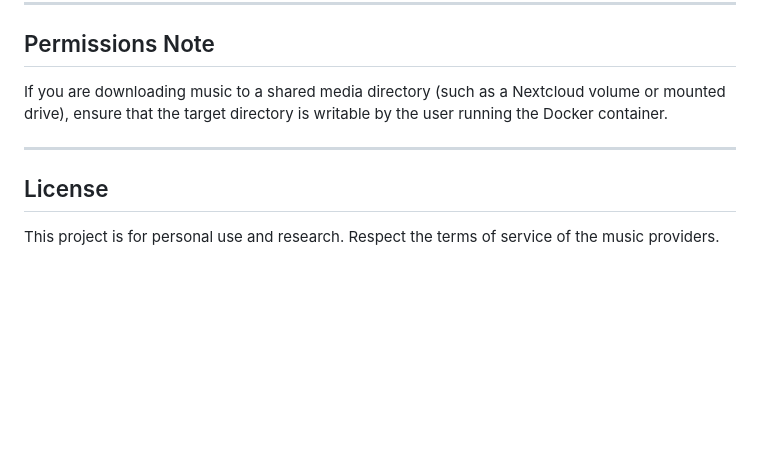
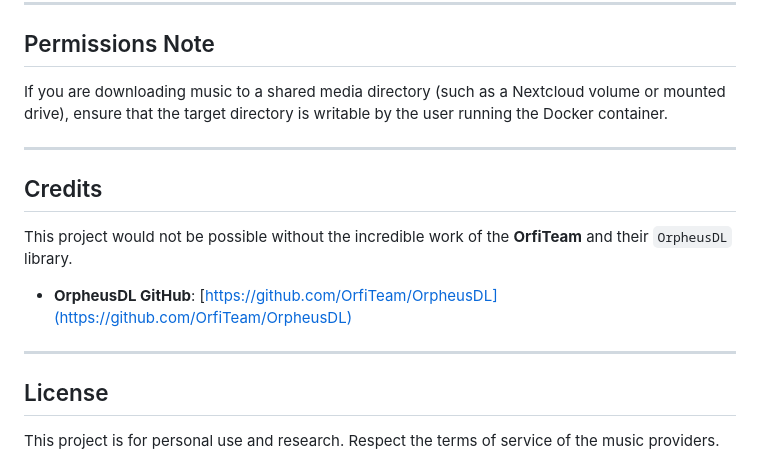
Before and after one commit to winters27/Flaccy, a Markdown page: README.md, the part around the change. Rendered like a GitHub page; blank space fills up the shorter version.

Commit message:
docs: Add credits section to README.md

```diff
--- a/README.md
+++ b/README.md
@@ -183,6 +183,14 @@ If you are downloading music to a shared media directory (such as a Nextcloud vo
 
 ---
 
+## Credits
+
+This project would not be possible without the incredible work of the **OrfiTeam** and their `OrpheusDL` library.
+
+-   **OrpheusDL GitHub**: [https://github.com/OrfiTeam/OrpheusDL](https://github.com/OrfiTeam/OrpheusDL)
+
+---
+
 ## License
 
 This project is for personal use and research. Respect the terms of service of the music providers.
```
